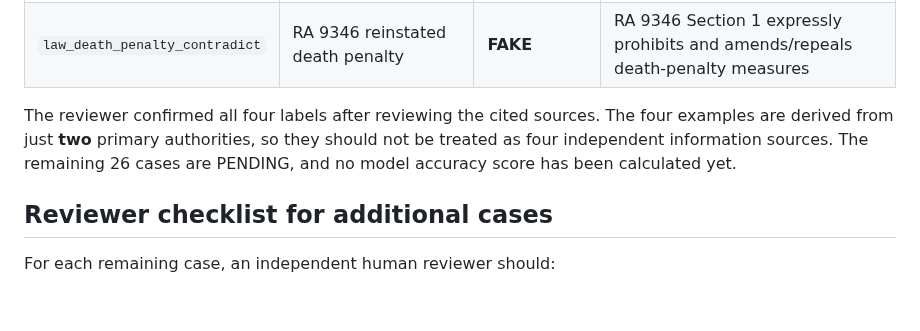
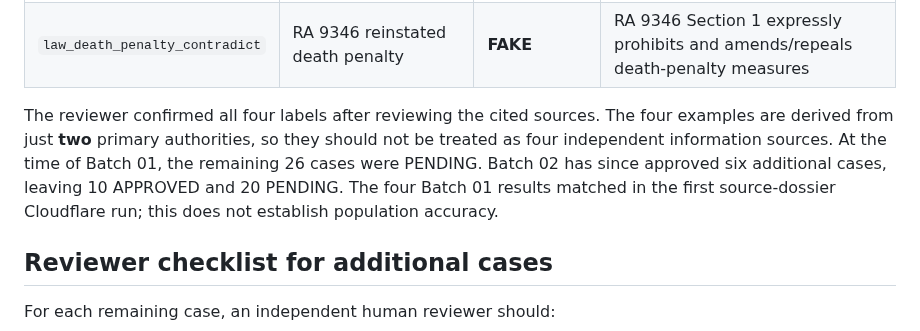
Before and after one commit to renzkirby/truthlens, a Markdown page: docs/REALWORLD_REVIEW_BATCH_01.md, the part around the change. Rendered like a GitHub page; blank space fills up the shorter version.

Commit message:
docs: maintain historical Batch 01 status alongside Batch 02 approvals

```diff
--- a/docs/REALWORLD_REVIEW_BATCH_01.md
+++ b/docs/REALWORLD_REVIEW_BATCH_01.md
@@ -54,8 +54,10 @@ no claim records or databases were modified.
 
 The reviewer confirmed all four labels after reviewing the cited sources.
 The four examples are derived from just **two** primary authorities, so they
-should not be treated as four independent information sources. The remaining
-26 cases are PENDING, and no model accuracy score has been calculated yet.
+should not be treated as four independent information sources. At the time of Batch 01, the remaining 26 cases were PENDING. Batch 02
+has since approved six additional cases, leaving 10 APPROVED and 20 PENDING.
+The four Batch 01 results matched in the first source-dossier Cloudflare run;
+this does not establish population accuracy.
 
 ## Reviewer checklist for additional cases
 
```
